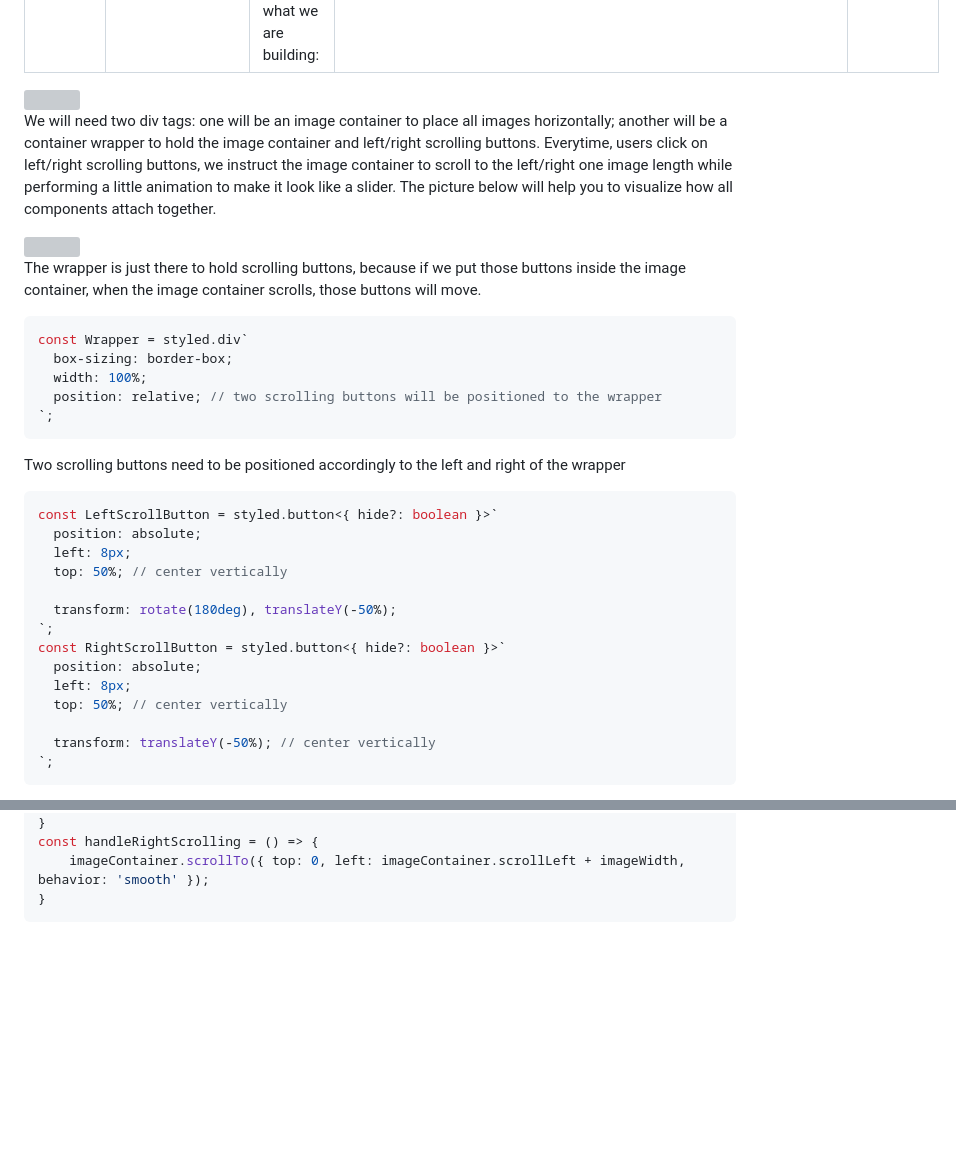
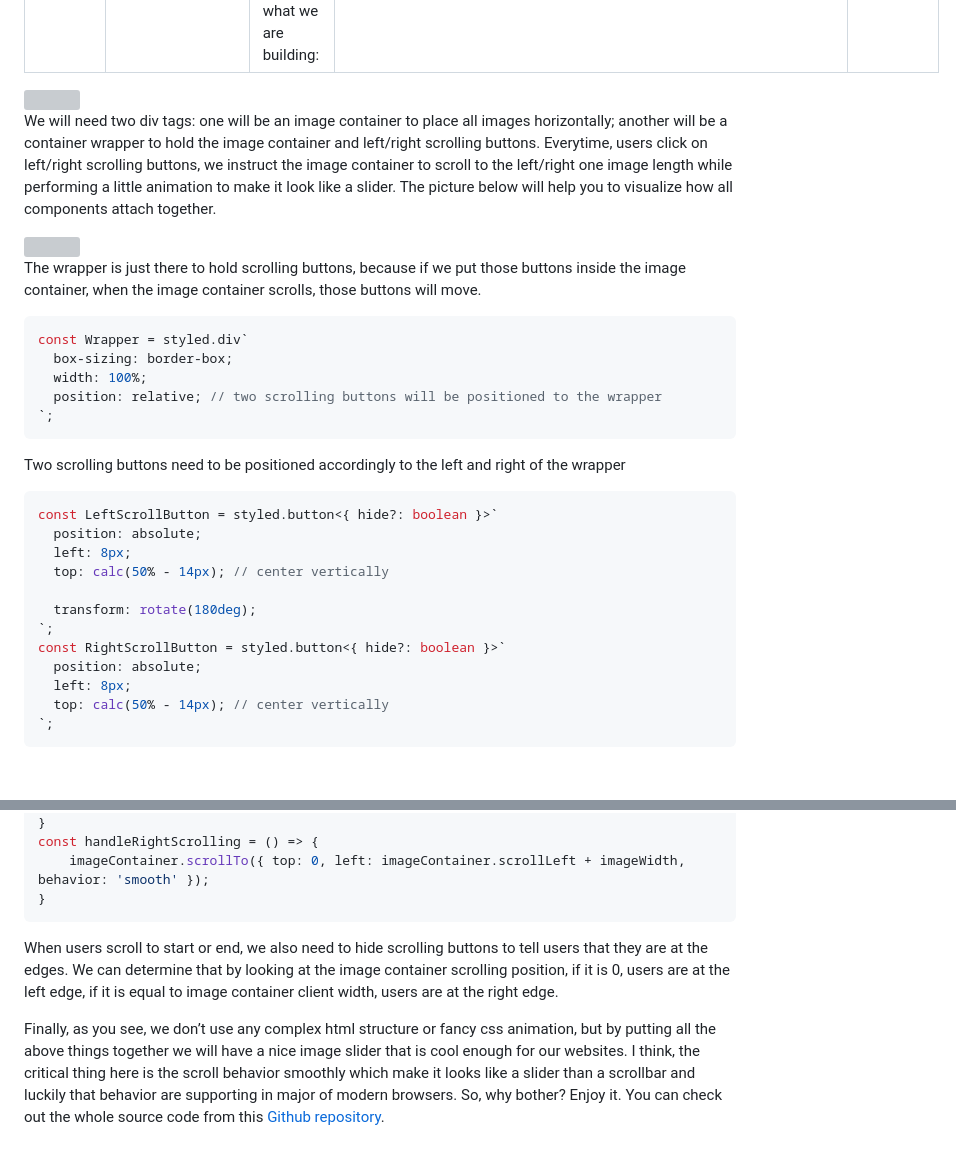
Before and after one commit to vespaiach/personal_website, a Markdown page: docs/image-slider.md, 2 parts joined by grey strips. Drawn GitHub-style; blank space fills up the shorter version; grey boxes are pictures that could not be loaded.

Commit message:
update article

````diff
--- a/docs/image-slider.md
+++ b/docs/image-slider.md
@@ -28,16 +28,14 @@ Two scrolling buttons need to be positioned accordingly to the left and right of
 const LeftScrollButton = styled.button<{ hide?: boolean }>`
   position: absolute;
   left: 8px;
-  top: 50%; // center vertically
+  top: calc(50% - 14px); // center vertically
 
-  transform: rotate(180deg), translateY(-50%);
+  transform: rotate(180deg);
 `;
 const RightScrollButton = styled.button<{ hide?: boolean }>`
   position: absolute;
   left: 8px;
-  top: 50%; // center vertically
-
-  transform: translateY(-50%); // center vertically
+  top: calc(50% - 14px); // center vertically
 `;
 ```
 
@@ -78,3 +76,7 @@ const handleRightScrolling = () => {
     imageContainer.scrollTo({ top: 0, left: imageContainer.scrollLeft + imageWidth, behavior: 'smooth' });
 }
 ```
+
+When users scroll to start or end, we also need to hide scrolling buttons to tell users that they are at the edges. We can determine that by looking at the image container scrolling position, if it is 0, users are at the left edge, if it is equal to image container client width, users are at the right edge.
+
+Finally, as you see, we don’t use any complex html structure or fancy css animation, but by putting all the above things together we will have a nice image slider that is cool enough for our websites. I think, the critical thing here is the scroll behavior smoothly which make it looks like a slider than a scrollbar and luckily that behavior are supporting in major of modern browsers. So, why bother? Enjoy it. You can check out the whole source code from this [Github repository](https://github.com/vespaiach/image-slider).
````
Also changed, not shown: other parts of docs/image-slider.md (+3 -3 lines).
